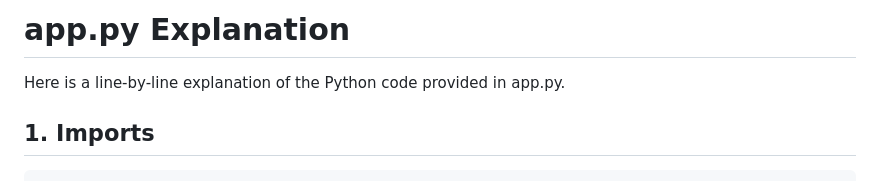
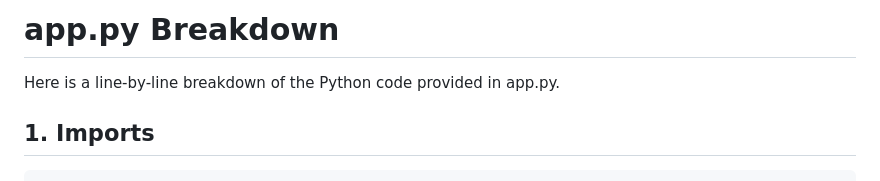
Before and after one commit to anjulameegalla/SmartHome, a Markdown page: docs/python-app-breakdown.md, the part around the change. Drawn GitHub-style.

```diff
--- a/docs/python_exp.md
+++ b/docs/python-app-breakdown.md
@@ -1,6 +1,6 @@
-# app.py Explanation
+# app.py Breakdown
 
-Here is a line-by-line explanation of the Python code provided in app.py.
+Here is a line-by-line breakdown of the Python code provided in app.py.
 
 
 ## 1. Imports
```
Also changed, not shown: README.md (+7 -3 lines), docs/esp32-ino-breakdown.md (added, +163 -0 lines), docs/template-js-breakdown.md (added, +184 -0 lines), assets/project-sketch.png (added), docs/ino_exp.md (deleted), docs/temp_exp.md (deleted).
